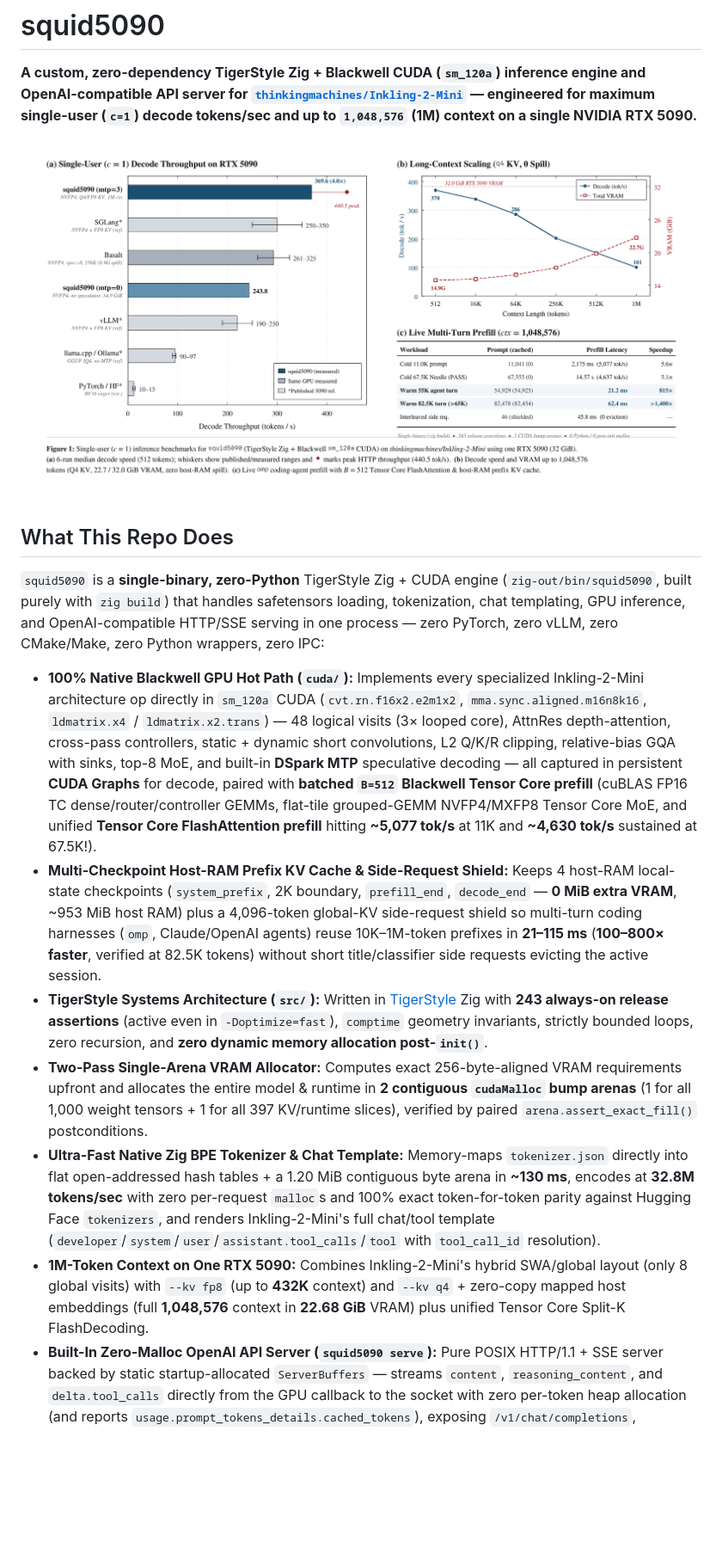
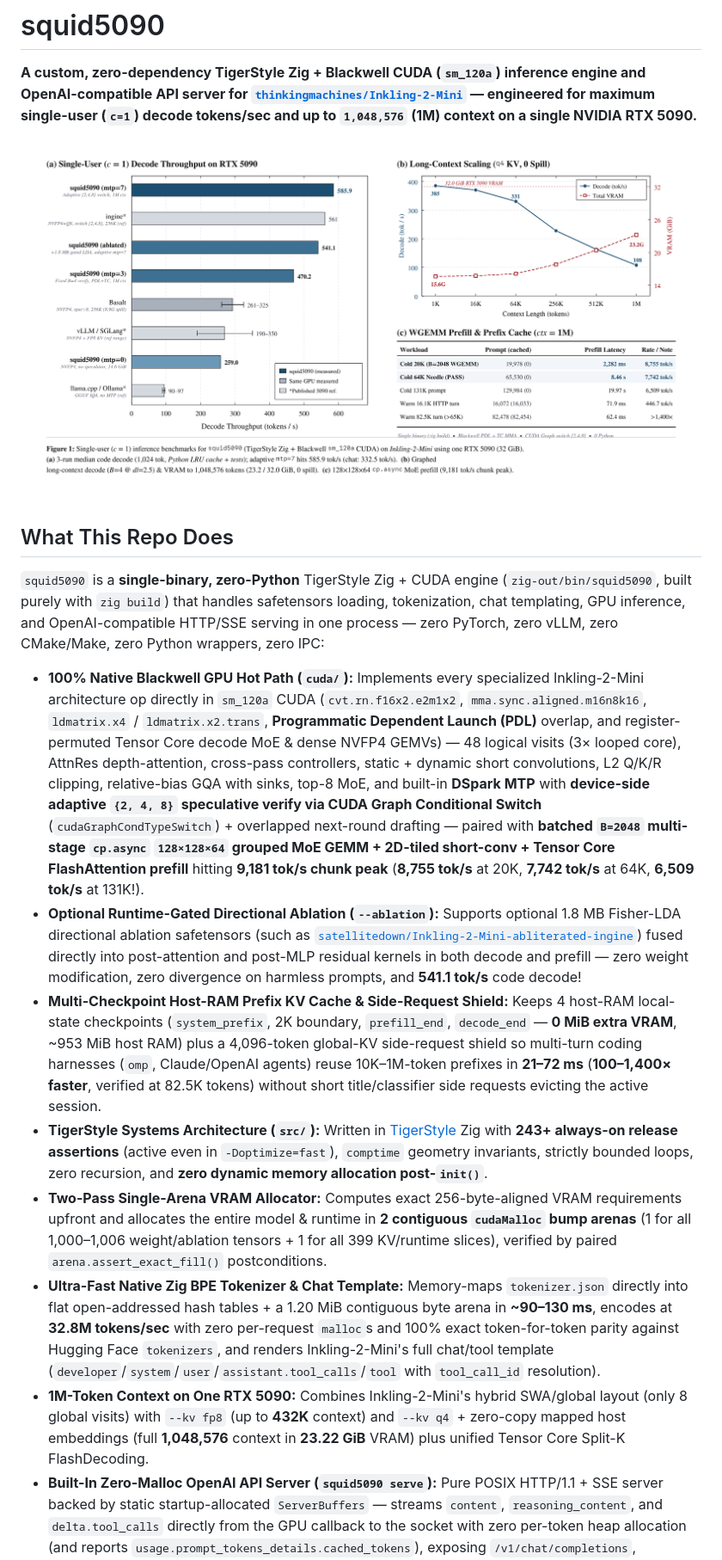
Before and after one commit to Sh1d0w/squid5090, a Markdown page: README.md, the part around one of its changes. Shown at 86% size. Rendered like a GitHub page; pictures changed too: assets/benchmark.png; blank space fills up the shorter version.

Commit message:
Blackwell PDL+TC decode, adaptive {2,4,8} switch graph (586 tok/s), B=2048 WGEMM prefill (9.2K tok/s), and runtime-gated ablation

```diff
--- a/README.md
+++ b/README.md
@@ -8,12 +8,13 @@
 
 `squid5090` is a **single-binary, zero-Python** TigerStyle Zig + CUDA engine (`zig-out/bin/squid5090`, built purely with `zig build`) that handles safetensors loading, tokenization, chat templating, GPU inference, and OpenAI-compatible HTTP/SSE serving in one process — zero PyTorch, zero vLLM, zero CMake/Make, zero Python wrappers, zero IPC:
 
-- **100% Native Blackwell GPU Hot Path (`cuda/`):** Implements every specialized Inkling-2-Mini architecture op directly in `sm_120a` CUDA (`cvt.rn.f16x2.e2m1x2`, `mma.sync.aligned.m16n8k16`, `ldmatrix.x4` / `ldmatrix.x2.trans`) — 48 logical visits (3× looped core), AttnRes depth-attention, cross-pass controllers, static + dynamic short convolutions, L2 Q/K/R clipping, relative-bias GQA with sinks, top-8 MoE, and built-in **DSpark MTP** speculative decoding — all captured in persistent **CUDA Graphs** for decode, paired with **batched `B=512` Blackwell Tensor Core prefill** (cuBLAS FP16 TC dense/router/controller GEMMs, flat-tile grouped-GEMM NVFP4/MXFP8 Tensor Core MoE, and unified **Tensor Core FlashAttention prefill** hitting **~5,077 tok/s** at 11K and **~4,630 tok/s** sustained at 67.5K!).
-- **Multi-Checkpoint Host-RAM Prefix KV Cache & Side-Request Shield:** Keeps 4 host-RAM local-state checkpoints (`system_prefix`, 2K boundary, `prefill_end`, `decode_end` — **0 MiB extra VRAM**, ~953 MiB host RAM) plus a 4,096-token global-KV side-request shield so multi-turn coding harnesses (`omp`, Claude/OpenAI agents) reuse 10K–1M-token prefixes in **21–115 ms** (**100–800× faster**, verified at 82.5K tokens) without short title/classifier side requests evicting the active session.
-- **TigerStyle Systems Architecture (`src/`):** Written in [TigerStyle](https://github.com/tigerbeetle/tigerbeetle/blob/main/docs/TIGER_STYLE.md) Zig with **243 always-on release assertions** (active even in `-Doptimize=fast`), `comptime` geometry invariants, strictly bounded loops, zero recursion, and **zero dynamic memory allocation post-`init()`**.
-- **Two-Pass Single-Arena VRAM Allocator:** Computes exact 256-byte-aligned VRAM requirements upfront and allocates the entire model & runtime in **2 contiguous `cudaMalloc` bump arenas** (1 for all 1,000 weight tensors + 1 for all 397 KV/runtime slices), verified by paired `arena.assert_exact_fill()` postconditions.
-- **Ultra-Fast Native Zig BPE Tokenizer & Chat Template:** Memory-maps `tokenizer.json` directly into flat open-addressed hash tables + a 1.20 MiB contiguous byte arena in **~130 ms**, encodes at **32.8M tokens/sec** with zero per-request `malloc`s and 100% exact token-for-token parity against Hugging Face `tokenizers`, and renders Inkling-2-Mini's full chat/tool template (`developer`/`system`/`user`/`assistant.tool_calls`/`tool` with `tool_call_id` resolution).
-- **1M-Token Context on One RTX 5090:** Combines Inkling-2-Mini's hybrid SWA/global layout (only 8 global visits) with `--kv fp8` (up to **432K** context) and `--kv q4` + zero-copy mapped host embeddings (full **1,048,576** context in **22.68 GiB** VRAM) plus unified Tensor Core Split-K FlashDecoding.
+- **100% Native Blackwell GPU Hot Path (`cuda/`):** Implements every specialized Inkling-2-Mini architecture op directly in `sm_120a` CUDA (`cvt.rn.f16x2.e2m1x2`, `mma.sync.aligned.m16n8k16`, `ldmatrix.x4` / `ldmatrix.x2.trans`, **Programmatic Dependent Launch (PDL)** overlap, and register-permuted Tensor Core decode MoE & dense NVFP4 GEMVs) — 48 logical visits (3× looped core), AttnRes depth-attention, cross-pass controllers, static + dynamic short convolutions, L2 Q/K/R clipping, relative-bias GQA with sinks, top-8 MoE, and built-in **DSpark MTP** with **device-side adaptive `{2, 4, 8}` speculative verify via CUDA Graph Conditional Switch** (`cudaGraphCondTypeSwitch`) + overlapped next-round drafting — paired with **batched `B=2048` multi-stage `cp.async` `128×128×64` grouped MoE GEMM + 2D-tiled short-conv + Tensor Core FlashAttention prefill** hitting **9,181 tok/s chunk peak** (**8,755 tok/s** at 20K, **7,742 tok/s** at 64K, **6,509 tok/s** at 131K!).
+- **Optional Runtime-Gated Directional Ablation (`--ablation`):** Supports optional 1.8 MB Fisher-LDA directional ablation safetensors (such as [`satellitedown/Inkling-2-Mini-abliterated-ingine`](https://huggingface.co/satellitedown/Inkling-2-Mini-abliterated-ingine)) fused directly into post-attention and post-MLP residual kernels in both decode and prefill — zero weight modification, zero divergence on harmless prompts, and **541.1 tok/s** code decode!
+- **Multi-Checkpoint Host-RAM Prefix KV Cache & Side-Request Shield:** Keeps 4 host-RAM local-state checkpoints (`system_prefix`, 2K boundary, `prefill_end`, `decode_end` — **0 MiB extra VRAM**, ~953 MiB host RAM) plus a 4,096-token global-KV side-request shield so multi-turn coding harnesses (`omp`, Claude/OpenAI agents) reuse 10K–1M-token prefixes in **21–72 ms** (**100–1,400× faster**, verified at 82.5K tokens) without short title/classifier side requests evicting the active session.
+- **TigerStyle Systems Architecture (`src/`):** Written in [TigerStyle](https://github.com/tigerbeetle/tigerbeetle/blob/main/docs/TIGER_STYLE.md) Zig with **243+ always-on release assertions** (active even in `-Doptimize=fast`), `comptime` geometry invariants, strictly bounded loops, zero recursion, and **zero dynamic memory allocation post-`init()`**.
+- **Two-Pass Single-Arena VRAM Allocator:** Computes exact 256-byte-aligned VRAM requirements upfront and allocates the entire model & runtime in **2 contiguous `cudaMalloc` bump arenas** (1 for all 1,000–1,006 weight/ablation tensors + 1 for all 399 KV/runtime slices), verified by paired `arena.assert_exact_fill()` postconditions.
+- **Ultra-Fast Native Zig BPE Tokenizer & Chat Template:** Memory-maps `tokenizer.json` directly into flat open-addressed hash tables + a 1.20 MiB contiguous byte arena in **~90–130 ms**, encodes at **32.8M tokens/sec** with zero per-request `malloc`s and 100% exact token-for-token parity against Hugging Face `tokenizers`, and renders Inkling-2-Mini's full chat/tool template (`developer`/`system`/`user`/`assistant.tool_calls`/`tool` with `tool_call_id` resolution).
+- **1M-Token Context on One RTX 5090:** Combines Inkling-2-Mini's hybrid SWA/global layout (only 8 global visits) with `--kv fp8` (up to **432K** context) and `--kv q4` + zero-copy mapped host embeddings (full **1,048,576** context in **23.22 GiB** VRAM) plus unified Tensor Core Split-K FlashDecoding.
 - **Built-In Zero-Malloc OpenAI API Server (`squid5090 serve`):** Pure POSIX HTTP/1.1 + SSE server backed by static startup-allocated `ServerBuffers` — streams `content`, `reasoning_content`, and `delta.tool_calls` directly from the GPU callback to the socket with zero per-token heap allocation (and reports `usage.prompt_tokens_details.cached_tokens`), exposing `/v1/chat/completions`, `/v1/completions`, `/v1/models`, and `/health`.
 
 ---
```
Also changed, not shown: other parts of README.md (+53 -39 lines), 15 other files.
